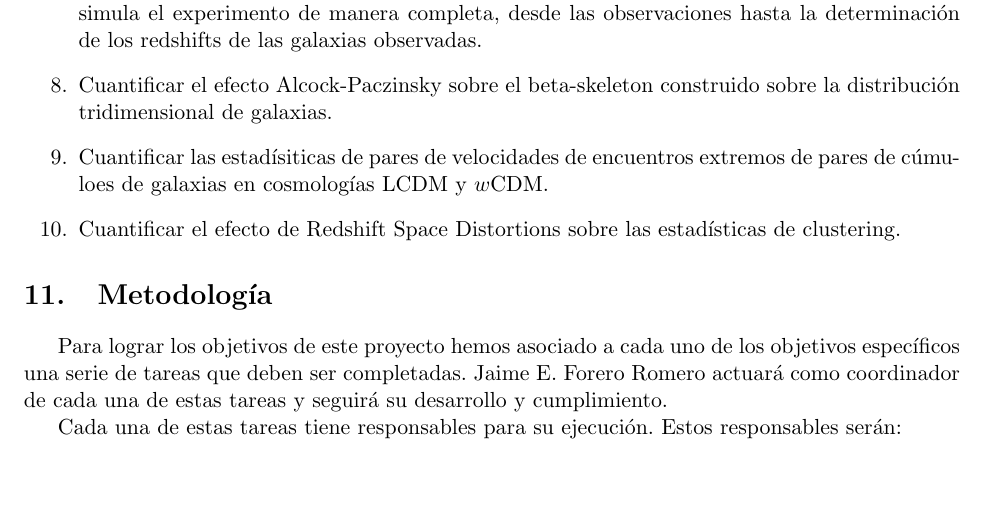
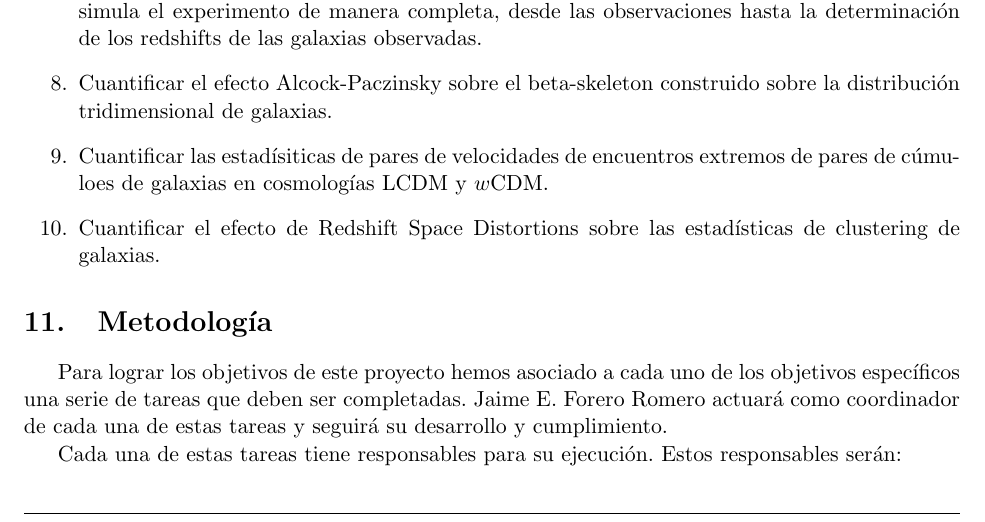
Before and after one commit to forero/Colciencias2014, a LaTeX document (proposal/main.tex, which reads proposal/12objetivos.tex): part of page 11 of 21, cut so that both start at the same text, the shorter picture padded with empty space. Compiled offline with pdfLaTeX.

Commit message:
updated objetivos

```diff
--- a/proposal/12objetivos.tex
+++ b/proposal/12objetivos.tex
@@ -36,5 +36,5 @@ incluyendo la adaptaci\'on o desarrollo de compoentes de software necesarias.
 \item Colaborar en el dise\~no del experimento DESI, ayudando en la integraci\'on del sofware que simula el experimento de manera completa, desde las observaciones hasta la determinaci\'on de los redshifts de las galaxias observadas.
 \item Cuantificar el efecto Alcock-Paczinsky sobre el beta-skeleton construido sobre la distribuci\'on tridimensional de galaxias.
 \item Cuantificar las estad\'isiticas de pares de velocidades de encuentros extremos de pares de c\'umuloes de galaxias en cosmolog\'ias LCDM y $w$CDM.
-\item Cuantificar el efecto de Redshift Space Distortions sobre las estad\'isticas de clustering.
+\item Cuantificar el efecto de Redshift Space Distortions sobre las estad\'isticas de clustering de galaxias.
 \end{enumerate}
```
